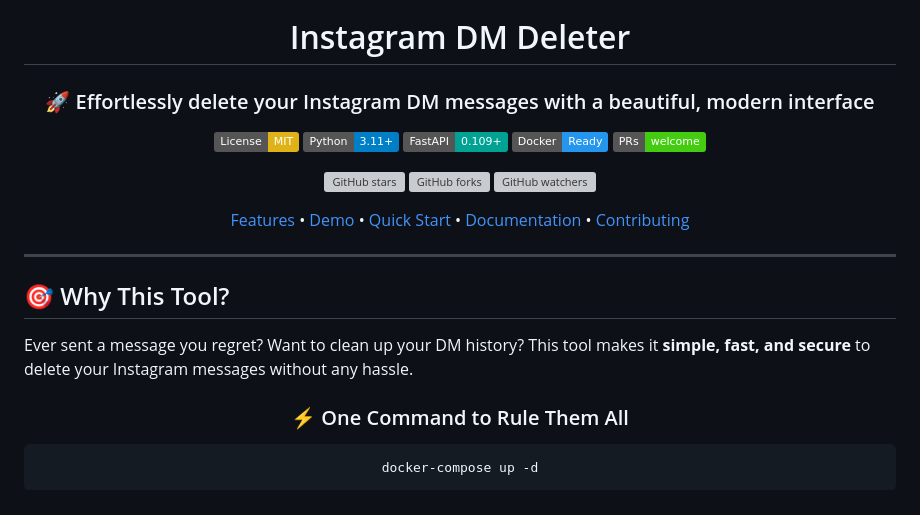
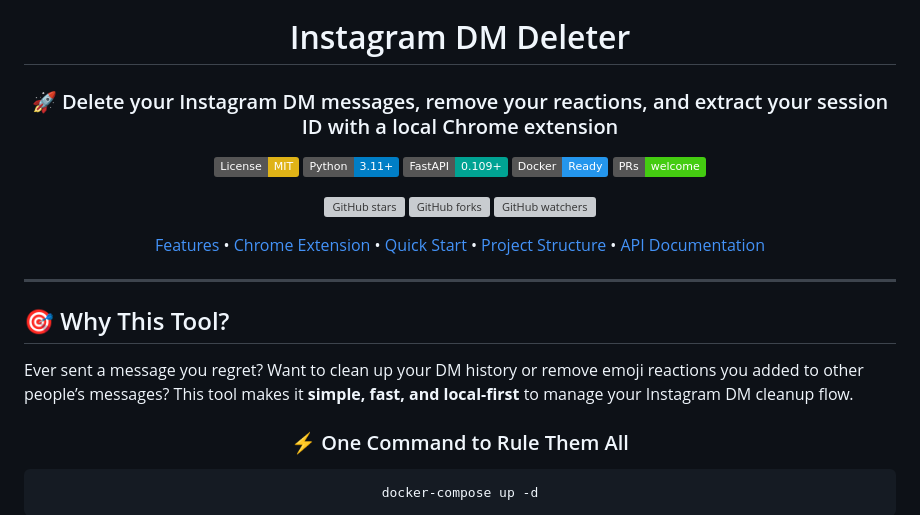
Before and after one commit to mertdevx/Instagram-DM-Deleter, a Markdown page: README.md, the part around one of its changes. GitHub-like rendering; badges without logos; grey boxes are pictures that could not be loaded.

```diff
--- a/README.md
+++ b/README.md
@@ -4,7 +4,7 @@
 
 # Instagram DM Deleter
 
-### 🚀 Effortlessly delete your Instagram DM messages with a beautiful, modern interface
+### 🚀 Delete your Instagram DM messages, remove your reactions, and extract your session ID with a local Chrome extension
 
 [![License: MIT](https://img.shields.io/badge/License-MIT-yellow.svg)](https://opensource.org/licenses/MIT)
 [![Python](https://img.shields.io/badge/Python-3.11+-blue.svg)](https://www.python.org/downloads/)
@@ -16,7 +16,7 @@
 ![GitHub forks](https://img.shields.io/github/forks/mertdevx/Instagram-DM-Deleter?style=social)
 ![GitHub watchers](https://img.shields.io/github/watchers/mertdevx/Instagram-DM-Deleter?style=social)
 
-[Features](#-features) • [Demo](#-demo) • [Quick Start](#-quick-start) • [Documentation](#-documentation) • [Contributing](#-contributing)
+[Features](#-features) • [Chrome Extension](#-chrome-extension) • [Quick Start](#-quick-start) • [Project Structure](#-project-structure) • [API Documentation](#-api-documentation)
 
 </div>
 
@@ -24,7 +24,7 @@
 
 ## 🎯 Why This Tool?
 
-Ever sent a message you regret? Want to clean up your DM history? This tool makes it **simple, fast, and secure** to delete your Instagram messages without any hassle.
+Ever sent a message you regret? Want to clean up your DM history or remove emoji reactions you added to other people’s messages? This tool makes it **simple, fast, and local-first** to manage your Instagram DM cleanup flow.
 
 <div align="center">
 
```
Also changed, not shown: other parts of README.md (+89 -12 lines).
